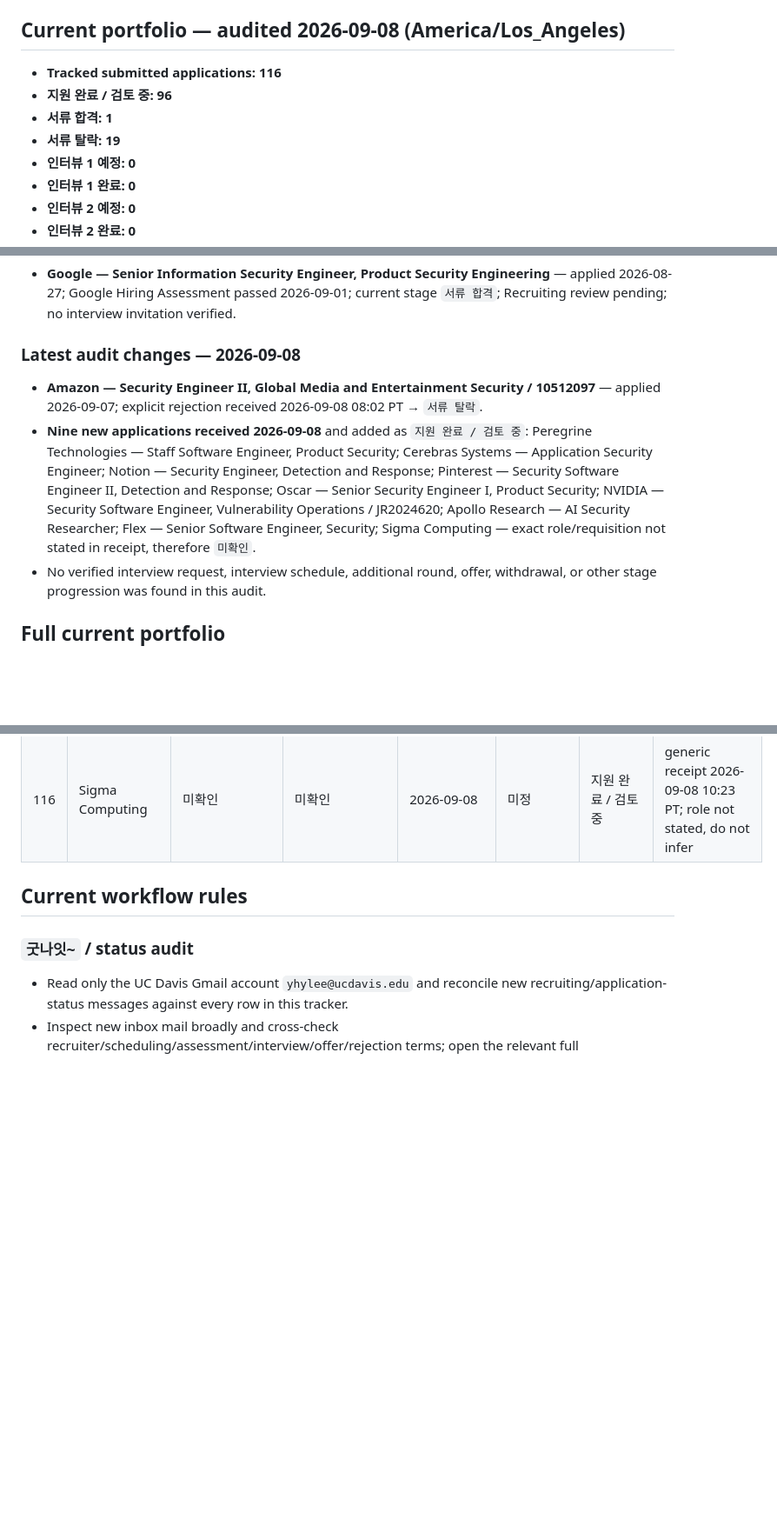
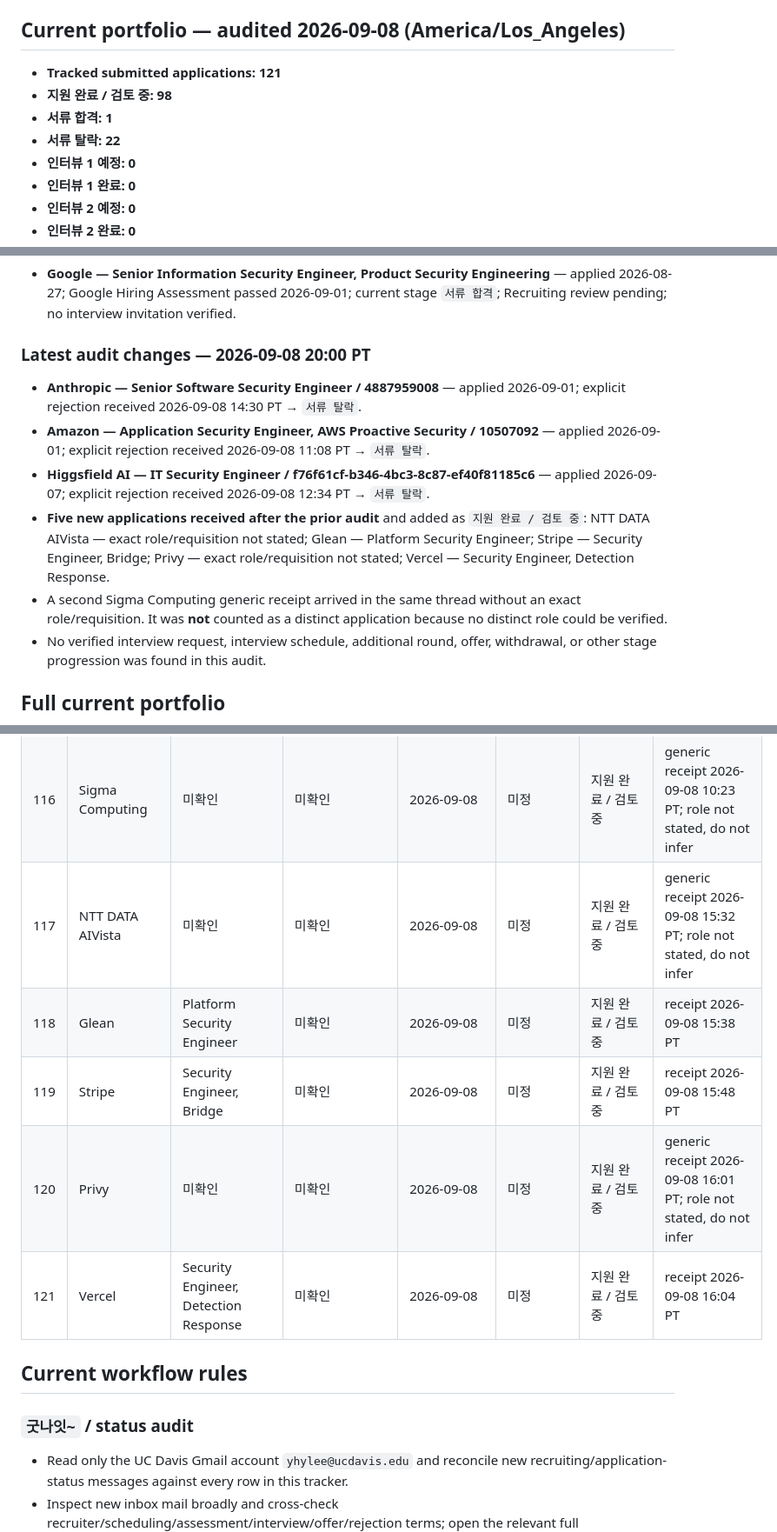
Before and after one commit to section9-us/CV, a Markdown page: job_search_tracking.md, 3 parts joined by grey strips. Shown at 87% size. Drawn GitHub-style; blank space fills up the shorter version.

Commit message:
Audit recruiting status at 2026-09-08 20:00 PT

```diff
--- a/job_search_tracking.md
+++ b/job_search_tracking.md
@@ -4,10 +4,10 @@
 
 ## Current portfolio — audited 2026-09-08 (America/Los_Angeles)
 
-- **Tracked submitted applications: 116**
-- **지원 완료 / 검토 중: 96**
+- **Tracked submitted applications: 121**
+- **지원 완료 / 검토 중: 98**
 - **서류 합격: 1**
-- **서류 탈락: 19**
+- **서류 탈락: 22**
 - **인터뷰 1 예정: 0**
 - **인터뷰 1 완료: 0**
 - **인터뷰 2 예정: 0**
@@ -32,10 +32,13 @@
 
 - **Google — Senior Information Security Engineer, Product Security Engineering** — applied 2026-08-27; Google Hiring Assessment passed 2026-09-01; current stage `서류 합격`; Recruiting review pending; no interview invitation verified.
 
-### Latest audit changes — 2026-09-08
+### Latest audit changes — 2026-09-08 20:00 PT
 
-- **Amazon — Security Engineer II, Global Media and Entertainment Security / 10512097** — applied 2026-09-07; explicit rejection received 2026-09-08 08:02 PT → `서류 탈락`.
-- **Nine new applications received 2026-09-08** and added as `지원 완료 / 검토 중`: Peregrine Technologies — Staff Software Engineer, Product Security; Cerebras Systems — Application Security Engineer; Notion — Security Engineer, Detection and Response; Pinterest — Security Software Engineer II, Detection and Response; Oscar — Senior Security Engineer I, Product Security; NVIDIA — Security Software Engineer, Vulnerability Operations / JR2024620; Apollo Research — AI Security Researcher; Flex — Senior Software Engineer, Security; Sigma Computing — exact role/requisition not stated in receipt, therefore `미확인`.
+- **Anthropic — Senior Software Security Engineer / 4887959008** — applied 2026-09-01; explicit rejection received 2026-09-08 14:30 PT → `서류 탈락`.
+- **Amazon — Application Security Engineer, AWS Proactive Security / 10507092** — applied 2026-09-01; explicit rejection received 2026-09-08 11:08 PT → `서류 탈락`.
+- **Higgsfield AI — IT Security Engineer / f76f61cf-b346-4bc3-8c87-ef40f81185c6** — applied 2026-09-07; explicit rejection received 2026-09-08 12:34 PT → `서류 탈락`.
+- **Five new applications received after the prior audit** and added as `지원 완료 / 검토 중`: NTT DATA AIVista — exact role/requisition not stated; Glean — Platform Security Engineer; Stripe — Security Engineer, Bridge; Privy — exact role/requisition not stated; Vercel — Security Engineer, Detection Response.
+- A second Sigma Computing generic receipt arrived in the same thread without an exact role/requisition. It was **not** counted as a distinct application because no distinct role could be verified.
 - No verified interview request, interview schedule, additional round, offer, withdrawal, or other stage progression was found in this audit.
 
 ## Full current portfolio
@@ -158,6 +161,11 @@
 | 114 | Apollo Research | AI Security Researcher | 미확인 | 2026-09-08 | 미정 | 지원 완료 / 검토 중 | receipt 2026-09-08 10:14 PT |
 | 115 | Flex | Senior Software Engineer, Security | 미확인 | 2026-09-08 | 미정 | 지원 완료 / 검토 중 | receipt 2026-09-08 10:18 PT |
 | 116 | Sigma Computing | 미확인 | 미확인 | 2026-09-08 | 미정 | 지원 완료 / 검토 중 | generic receipt 2026-09-08 10:23 PT; role not stated, do not infer |
+| 117 | NTT DATA AIVista | 미확인 | 미확인 | 2026-09-08 | 미정 | 지원 완료 / 검토 중 | generic receipt 2026-09-08 15:32 PT; role not stated, do not infer |
+| 118 | Glean | Platform Security Engineer | 미확인 | 2026-09-08 | 미정 | 지원 완료 / 검토 중 | receipt 2026-09-08 15:38 PT |
+| 119 | Stripe | Security Engineer, Bridge | 미확인 | 2026-09-08 | 미정 | 지원 완료 / 검토 중 | receipt 2026-09-08 15:48 PT |
+| 120 | Privy | 미확인 | 미확인 | 2026-09-08 | 미정 | 지원 완료 / 검토 중 | generic receipt 2026-09-08 16:01 PT; role not stated, do not infer |
+| 121 | Vercel | Security Engineer, Detection Response | 미확인 | 2026-09-08 | 미정 | 지원 완료 / 검토 중 | receipt 2026-09-08 16:04 PT |
 
 ## Current workflow rules
 
```
Also changed, not shown: other parts of job_search_tracking.md (+4 -4 lines).
